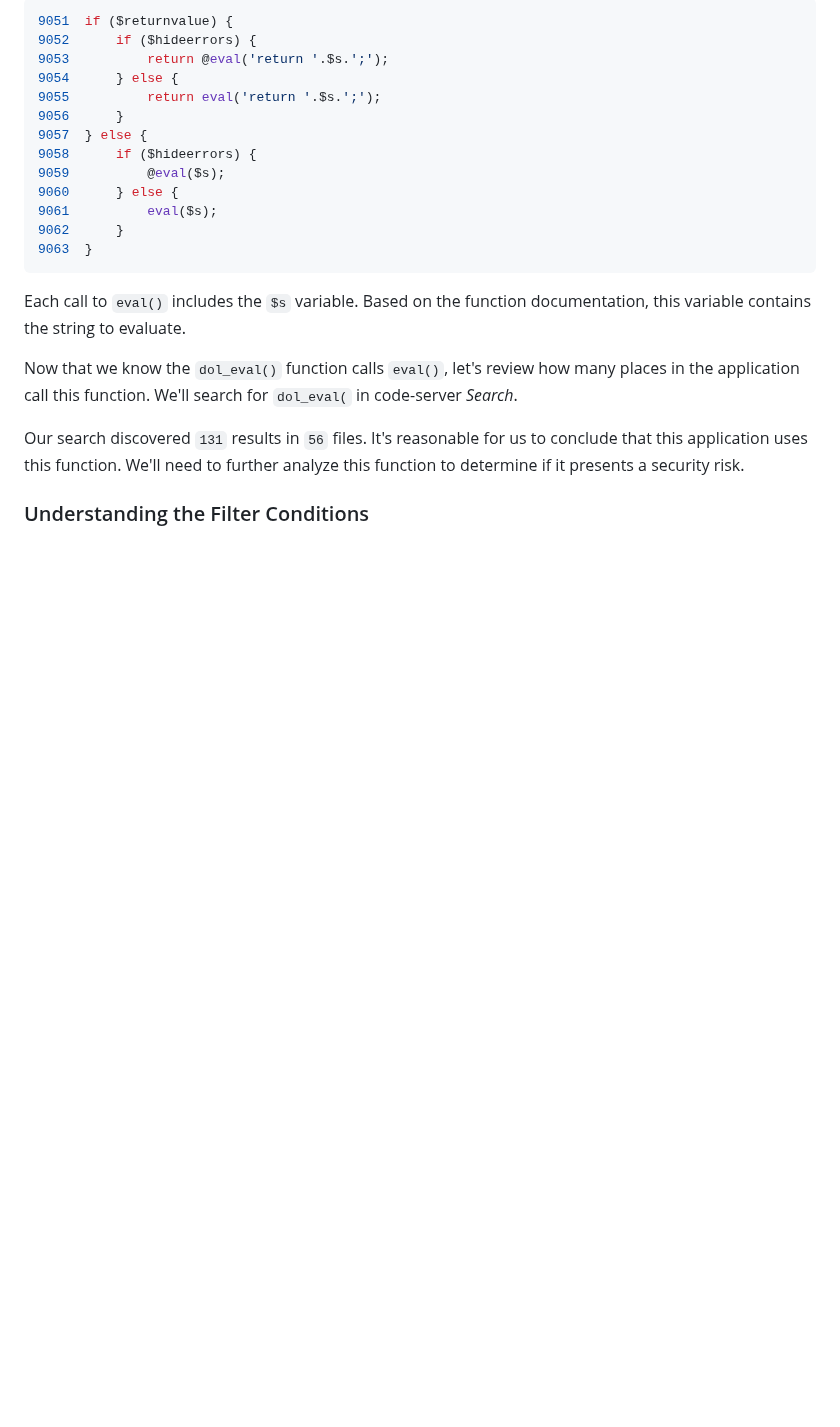
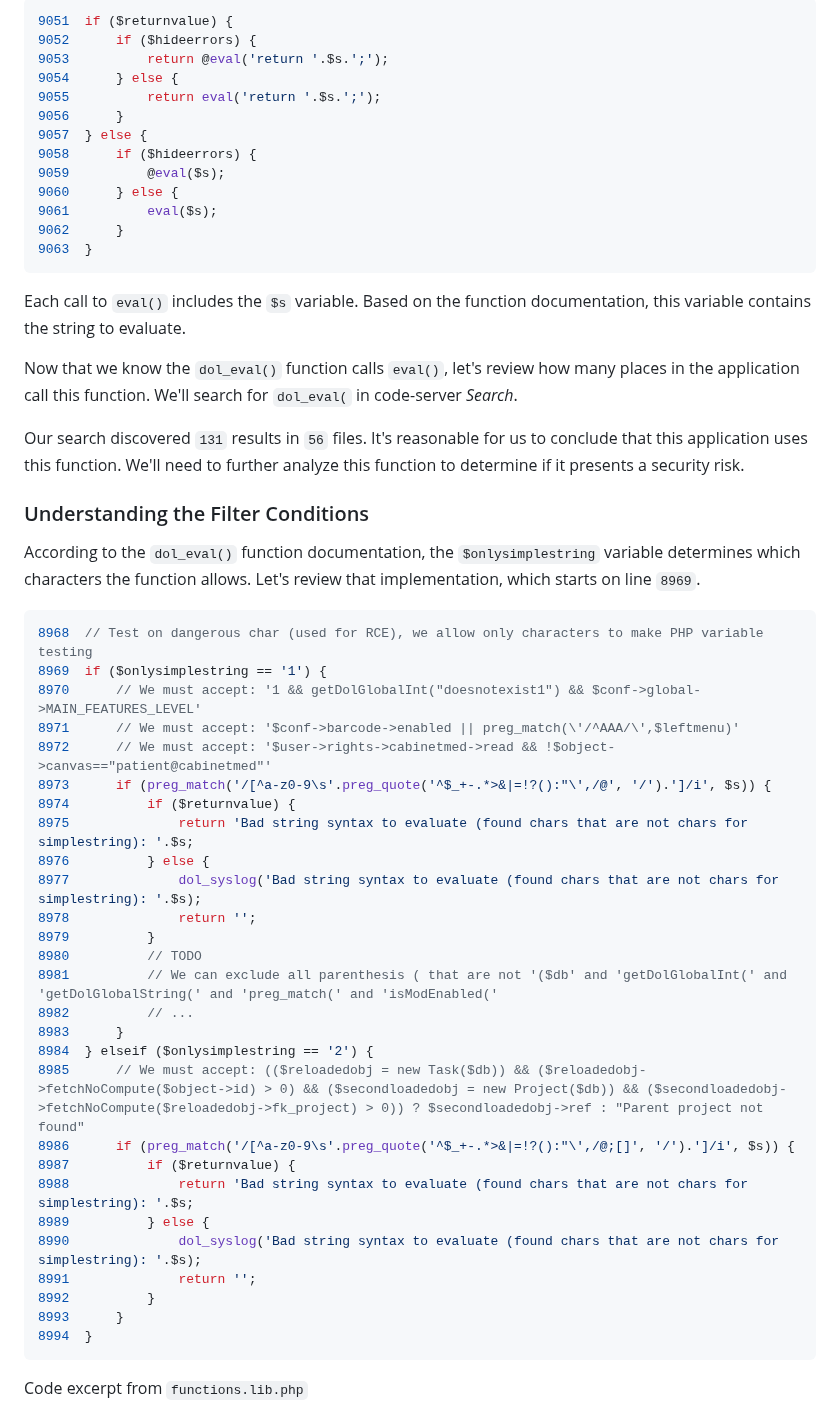
Before and after one commit to m0hammad-yaser/OSWE-AWAE-Notes, a Markdown page: Dolibarr/README.md, the part around the change. Rendered like a GitHub page; blank space fills up the shorter version.

````diff
--- a/Dolibarr/README.md
+++ b/Dolibarr/README.md
@@ -88,3 +88,35 @@ Now that we know the `dol_eval()` function calls `eval()`, let's review how many
 Our search discovered `131` results in `56` files. It's reasonable for us to conclude that this application uses this function. We'll need to further analyze this function to determine if it presents a security risk.
 
 ### Understanding the Filter Conditions
+According to the `dol_eval()` function documentation, the `$onlysimplestring` variable determines which characters the function allows. Let's review that implementation, which starts on line `8969`.
+
+```php
+8968  // Test on dangerous char (used for RCE), we allow only characters to make PHP variable testing
+8969  if ($onlysimplestring == '1') {
+8970      // We must accept: '1 && getDolGlobalInt("doesnotexist1") && $conf->global->MAIN_FEATURES_LEVEL'
+8971      // We must accept: '$conf->barcode->enabled || preg_match(\'/^AAA/\',$leftmenu)'
+8972      // We must accept: '$user->rights->cabinetmed->read && !$object->canvas=="patient@cabinetmed"'
+8973      if (preg_match('/[^a-z0-9\s'.preg_quote('^$_+-.*>&|=!?():"\',/@', '/').']/i', $s)) {
+8974          if ($returnvalue) {
+8975              return 'Bad string syntax to evaluate (found chars that are not chars for simplestring): '.$s;
+8976          } else {
+8977              dol_syslog('Bad string syntax to evaluate (found chars that are not chars for simplestring): '.$s);
+8978              return '';
+8979          }
+8980          // TODO
+8981          // We can exclude all parenthesis ( that are not '($db' and 'getDolGlobalInt(' and 'getDolGlobalString(' and 'preg_match(' and 'isModEnabled('
+8982          // ...
+8983      }
+8984  } elseif ($onlysimplestring == '2') {
+8985      // We must accept: (($reloadedobj = new Task($db)) && ($reloadedobj->fetchNoCompute($object->id) > 0) && ($secondloadedobj = new Project($db)) && ($secondloadedobj->fetchNoCompute($reloadedobj->fk_project) > 0)) ? $secondloadedobj->ref : "Parent project not found"
+8986      if (preg_match('/[^a-z0-9\s'.preg_quote('^$_+-.*>&|=!?():"\',/@;[]', '/').']/i', $s)) {
+8987          if ($returnvalue) {
+8988              return 'Bad string syntax to evaluate (found chars that are not chars for simplestring): '.$s;
+8989          } else {
+8990              dol_syslog('Bad string syntax to evaluate (found chars that are not chars for simplestring): '.$s);
+8991              return '';
+8992          }
+8993      }
+8994  }
+```
+Code excerpt from `functions.lib.php`
````
